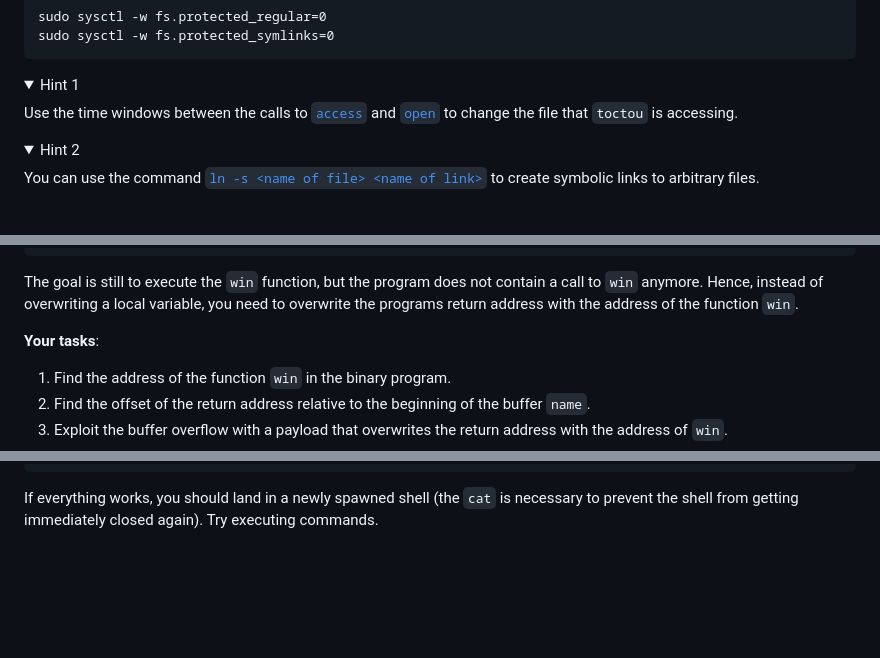
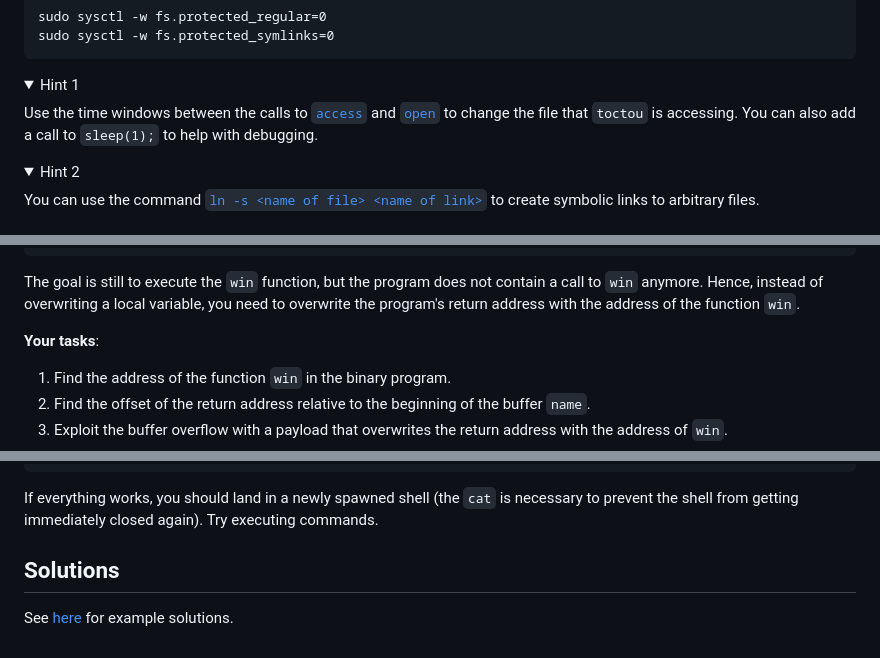
Before and after one commit to dfaranha/au-syssec-f24-exercises, a Markdown page: 07_software_security_i/readme.md, 3 parts joined by grey strips. Drawn GitHub-style; folded sections open; blank space fills up the shorter version.

Commit message:
Add additional hint.

```diff
--- a/07_software_security_i/readme.md
+++ b/07_software_security_i/readme.md
@@ -140,7 +140,7 @@ sudo sysctl -w fs.protected_symlinks=0
 Use the time windows between the calls to
 [`access`](https://man.archlinux.org/man/access.2) and
 [`open`](https://man.archlinux.org/man/open.2) to change the file that `toctou`
-is accessing.
+is accessing. You can also add a call to `sleep(1);` to help with debugging.
 
 </details>
 
@@ -320,7 +320,7 @@ int main() {
 The goal is still to execute the `win` function, but the program does not
 contain a call to `win` anymore.
 Hence, instead of overwriting a local variable, you need to overwrite the
-programs return address with the address of the function `win`.
+program's return address with the address of the function `win`.
 
 **Your tasks**:
 1. Find the address of the function `win` in the binary program.
@@ -387,3 +387,9 @@ and the address stays the same in each execution.
 If everything works, you should land in a newly spawned shell (the `cat` is
 necessary to prevent the shell from getting immediately closed again).
 Try executing commands.
+
+
+
+## Solutions
+
+See [here](solutions.md) for example solutions.
```
